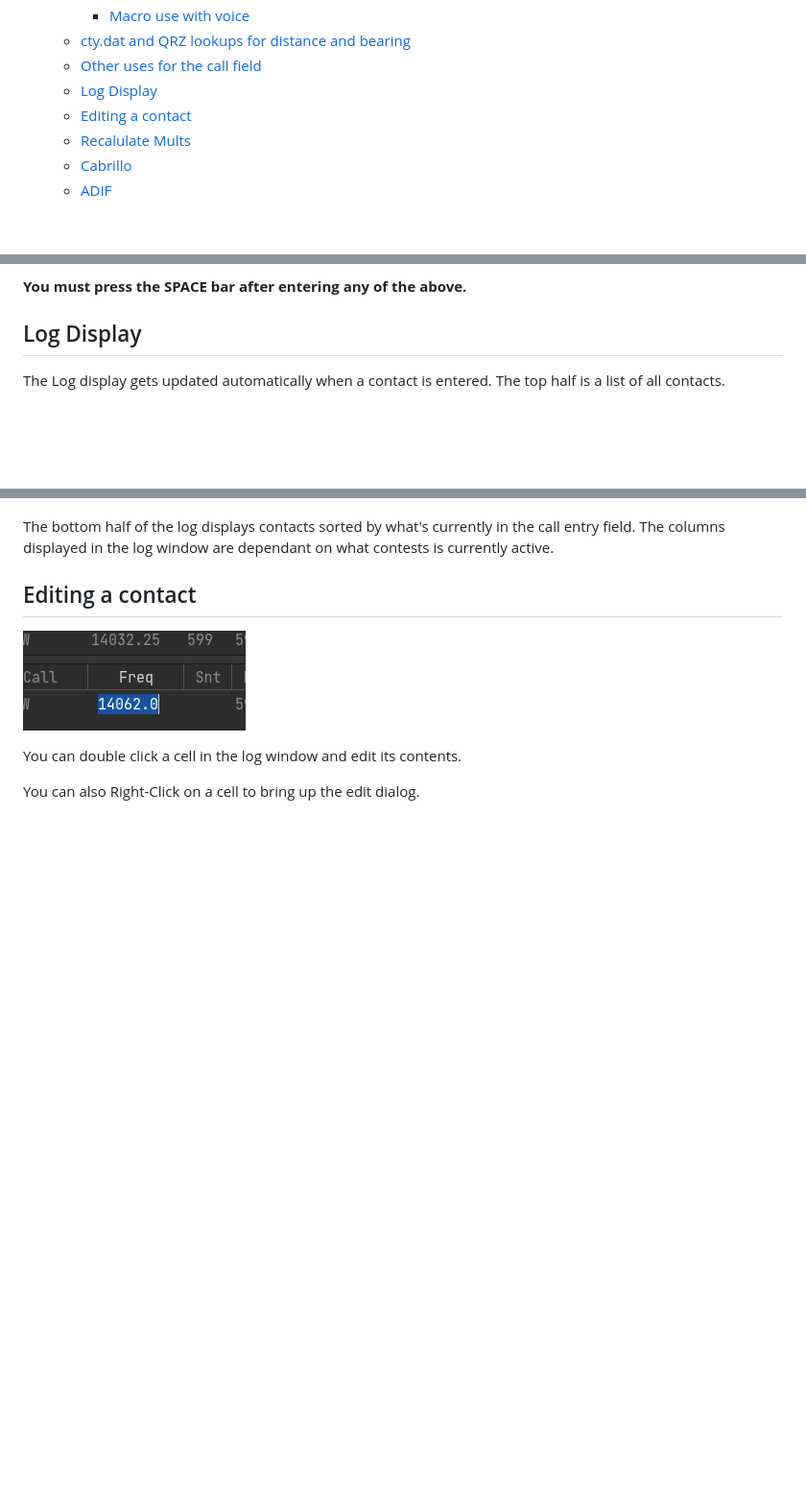
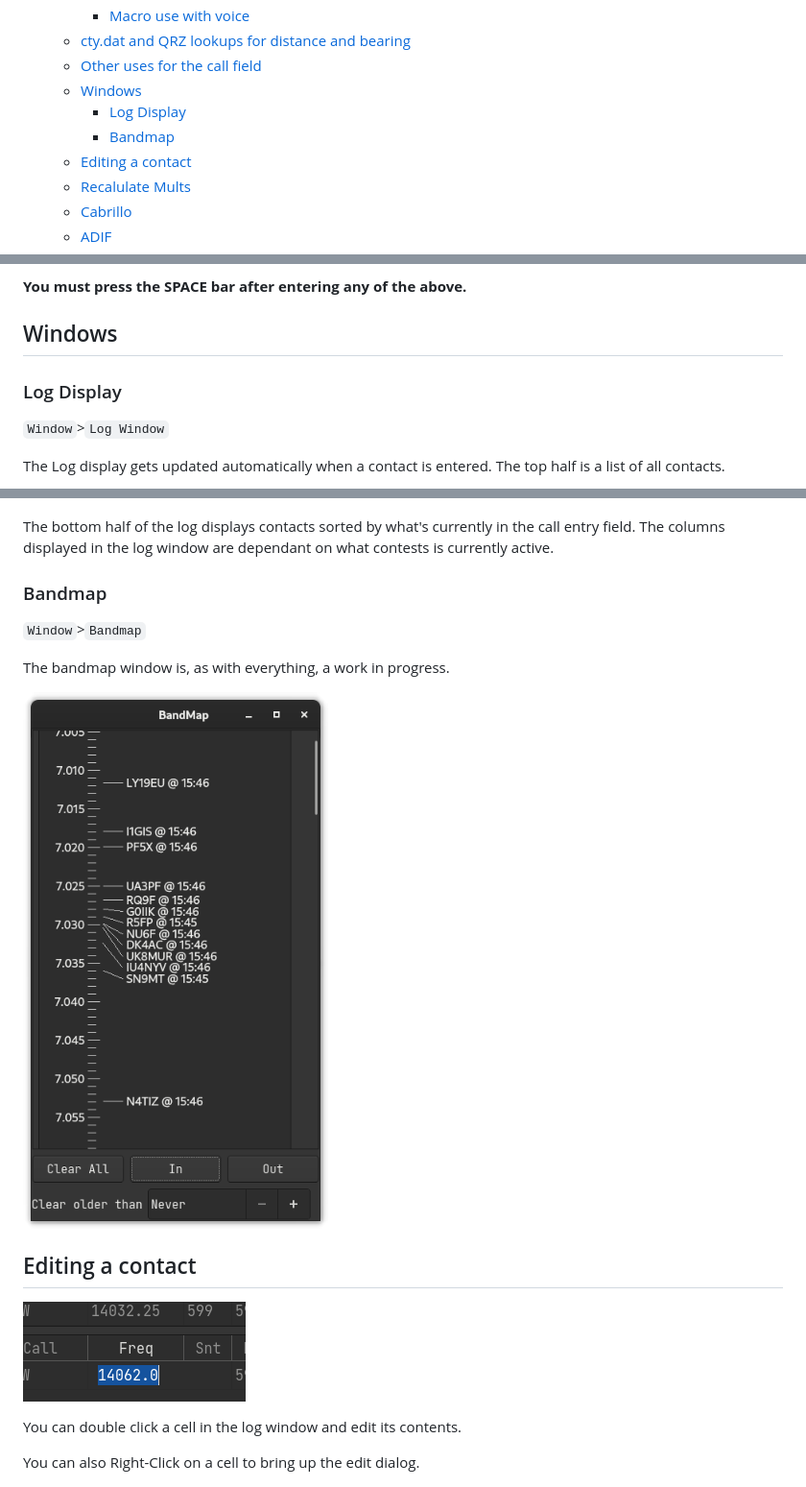
Before and after one commit to mbridak/not1mm, a Markdown page: README.md, 3 parts joined by grey strips. Shown at 96% size. Rendered like a GitHub page; blank space fills up the shorter version.

Commit message:
Note bandmap window.

```diff
--- a/README.md
+++ b/README.md
@@ -44,7 +44,9 @@
     - [Macro use with voice](#macro-use-with-voice)
   - [cty.dat and QRZ lookups for distance and bearing](#ctydat-and-qrz-lookups-for-distance-and-bearing)
   - [Other uses for the call field](#other-uses-for-the-call-field)
-  - [Log Display](#log-display)
+  - [Windows](#windows)
+    - [Log Display](#log-display)
+    - [Bandmap](#bandmap)
   - [Editing a contact](#editing-a-contact)
   - [Recalulate Mults](#recalulate-mults)
   - [Cabrillo](#cabrillo)
@@ -337,13 +340,25 @@ After this, a request is made to QRZ for the gridsquare of the callsign. If ther
 
 **You must press the SPACE bar after entering any of the above.**
 
-## Log Display
+## Windows
+
+### Log Display
+
+`Window`>`Log Window`
 
 The Log display gets updated automatically when a contact is entered. The top half is a list of all contacts.
 
 ![Log Display Window](https://github.com/mbridak/not1mm/raw/master/pic/logdisplay.png)
 
 The bottom half of the log displays contacts sorted by what's currently in the call entry field. The columns displayed in the log window are dependant on what contests is currently active.
+
+### Bandmap
+
+`Window`>`Bandmap`
+
+The bandmap window is, as with everything, a work in progress.
+
+![Bandmap Window](https://github.com/mbridak/not1mm/raw/master/pic/bandmap.png)
 
 ## Editing a contact
 
```
Also changed, not shown: other parts of README.md (+1 -0 lines).
